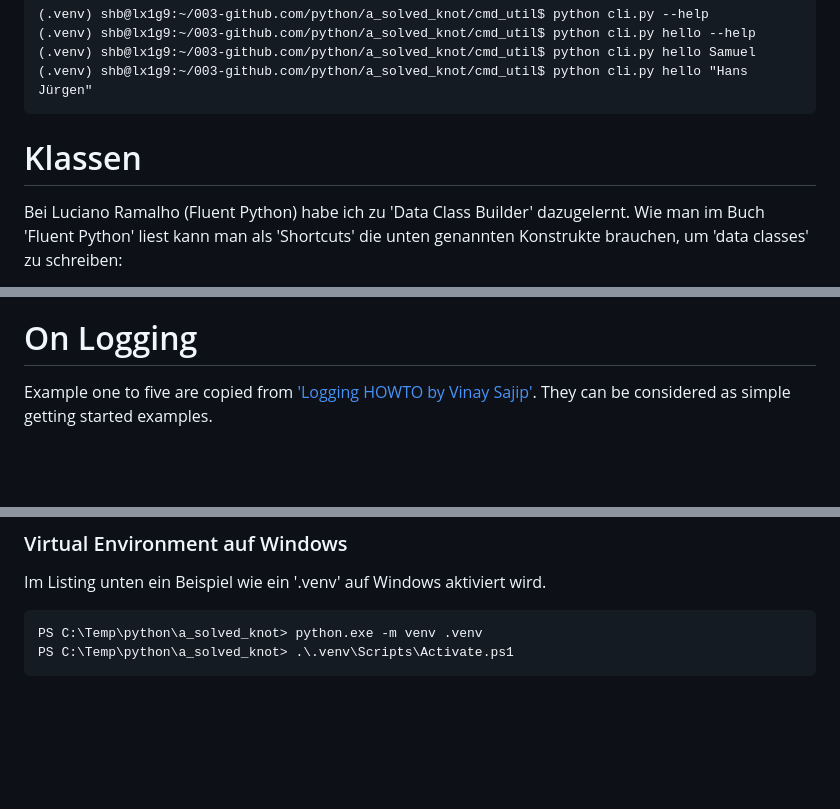
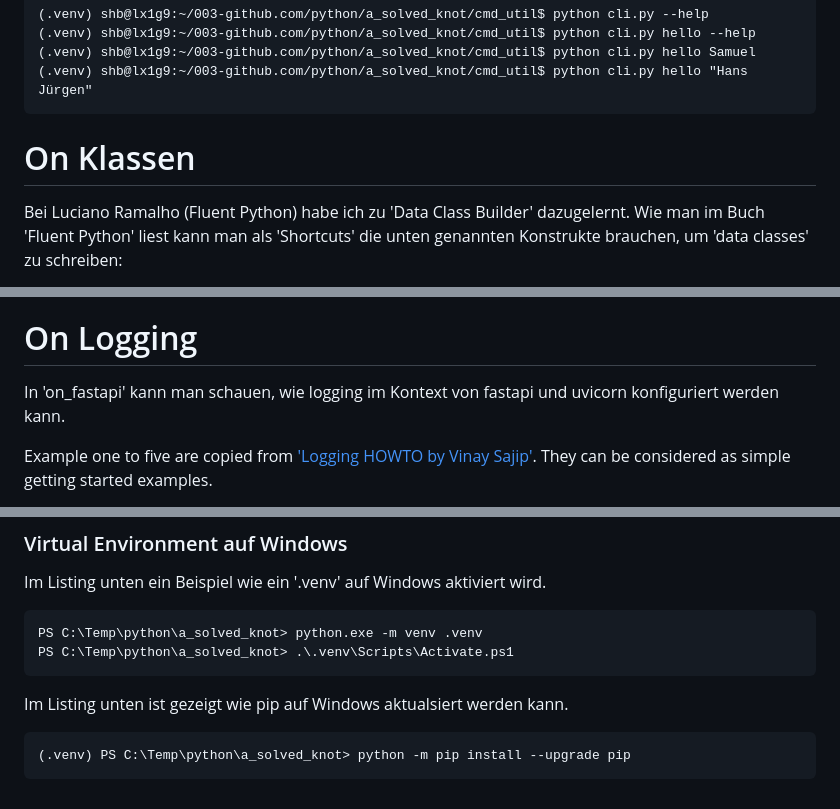
Before and after one commit to lozsui/python, a Markdown page: a_solved_knot/README.md, 3 parts joined by grey strips. Rendered like a GitHub page; blank space fills up the shorter version.

Commit message:
minor doc update

```diff
--- a/a_solved_knot/README.md
+++ b/a_solved_knot/README.md
@@ -20,7 +20,7 @@ This code is supposed to show how a command line util can be setup. Es benützt
     (.venv) shb@lx1g9:~/003-github.com/python/a_solved_knot/cmd_util$ python cli.py hello Samuel
     (.venv) shb@lx1g9:~/003-github.com/python/a_solved_knot/cmd_util$ python cli.py hello "Hans Jürgen"
 
-# Klassen
+# On Klassen
 
 Bei Luciano Ramalho (Fluent Python) habe ich zu 'Data Class Builder' dazugelernt. Wie man im Buch 'Fluent Python' liest kann man als 'Shortcuts' die unten genannten Konstrukte brauchen, um 'data classes' zu schreiben:
 
@@ -31,6 +31,8 @@ Bei Luciano Ramalho (Fluent Python) habe ich zu 'Data Class Builder' dazugelernt
 Spannend finde ich in seinem Buch folgenden Hinweis: "After covering those class builders, we will discuss why Data Class is also the name of a code smell: a coding pattern that may be a symptom of poor object-oriented design.'
 
 # On Logging
+
+In 'on_fastapi' kann man schauen, wie logging im Kontext von fastapi und uvicorn konfiguriert werden kann.
 
 Example one to five are copied from ['Logging HOWTO by Vinay Sajip'](https://docs.python.org/3/howto/logging.html). They
 can be considered as simple getting started examples.
@@ -116,3 +118,7 @@ Im Listing unten ein Beispiel wie ein '.venv' auf Windows aktiviert wird.
 
     PS C:\Temp\python\a_solved_knot> python.exe -m venv .venv
     PS C:\Temp\python\a_solved_knot> .\.venv\Scripts\Activate.ps1
+
+Im Listing unten ist gezeigt wie pip auf Windows aktualsiert werden kann.
+
+    (.venv) PS C:\Temp\python\a_solved_knot> python -m pip install --upgrade pip
```
